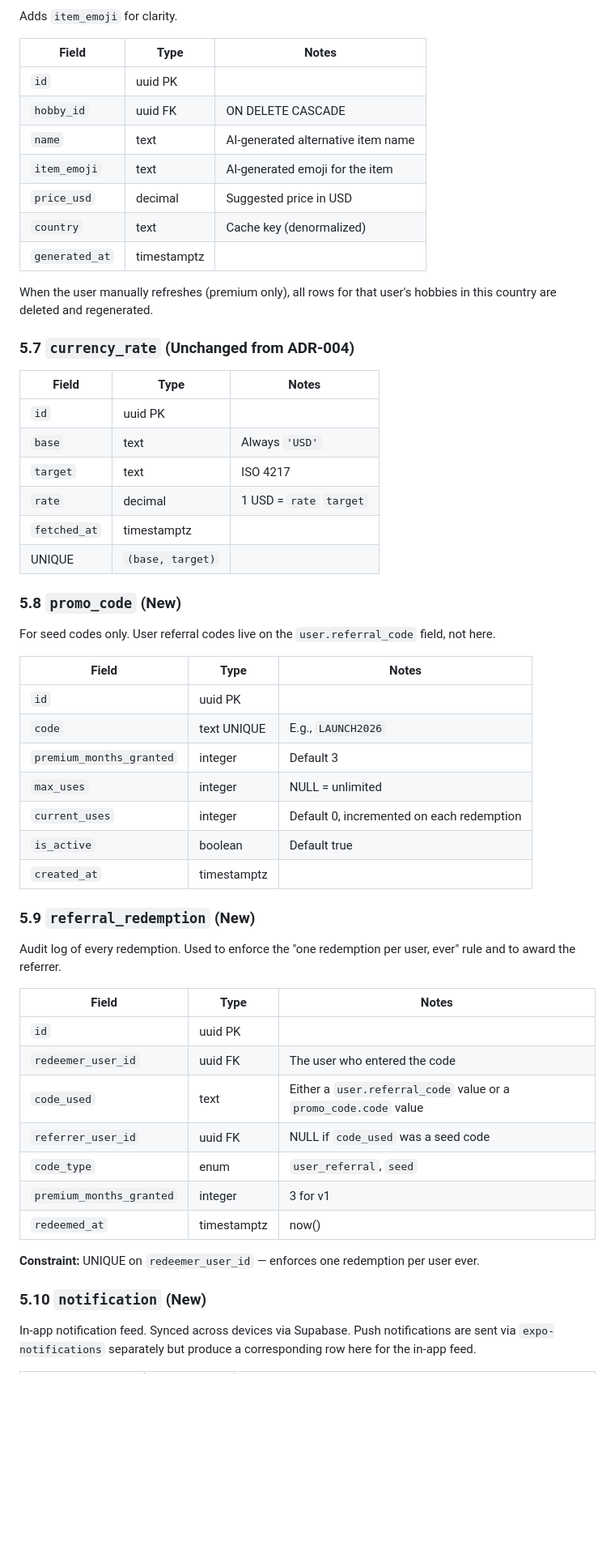
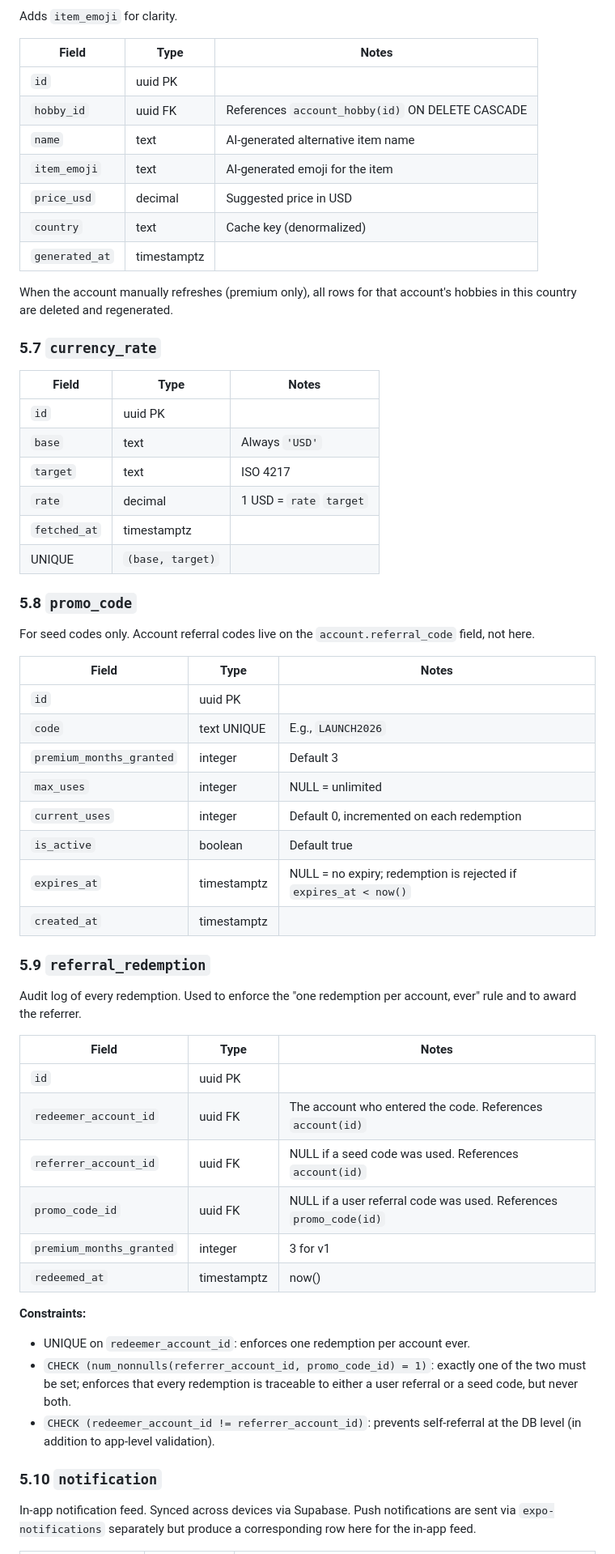
Before and after one commit to vojtechsanda/bad-buy, a Markdown page: docs/technical-documentation.md, the part around one of its changes. Shown at 81% size. Drawn GitHub-style; blank space fills up the shorter version.

```diff
--- a/docs/technical-documentation.md
+++ b/docs/technical-documentation.md
@@ -600,19 +597,19 @@ Suggestions are only generated for `is_moderated = true` hobbies. Custom hobbies
 
 Adds `item_emoji` for clarity.
 
-| Field          | Type        | Notes                              |
-| -------------- | ----------- | ---------------------------------- |
-| `id`           | uuid PK     |                                    |
-| `hobby_id`     | uuid FK     | ON DELETE CASCADE                  |
-| `name`         | text        | AI-generated alternative item name |
-| `item_emoji`   | text        | AI-generated emoji for the item    |
-| `price_usd`    | decimal     | Suggested price in USD             |
-| `country`      | text        | Cache key (denormalized)           |
-| `generated_at` | timestamptz |                                    |
-
-When the user manually refreshes (premium only), all rows for that user's hobbies in this country are deleted and regenerated.
-
-### 5.7 `currency_rate` (Unchanged from ADR-004)
+| Field          | Type        | Notes                                            |
+| -------------- | ----------- | ------------------------------------------------ |
+| `id`           | uuid PK     |                                                  |
+| `hobby_id`     | uuid FK     | References `account_hobby(id)` ON DELETE CASCADE |
+| `name`         | text        | AI-generated alternative item name               |
+| `item_emoji`   | text        | AI-generated emoji for the item                  |
+| `price_usd`    | decimal     | Suggested price in USD                           |
+| `country`      | text        | Cache key (denormalized)                         |
+| `generated_at` | timestamptz |                                                  |
+
+When the account manually refreshes (premium only), all rows for that account's hobbies in this country are deleted and regenerated.
+
+### 5.7 `currency_rate`
 
 | Field        | Type             | Notes                   |
 | ------------ | ---------------- | ----------------------- |
@@ -623,37 +620,41 @@ When the user manually refreshes (premium only), all rows for that user's hobbie
 | `fetched_at` | timestamptz      |                         |
 | UNIQUE       | `(base, target)` |                         |
 
-### 5.8 `promo_code` (New)
-
-For seed codes only. User referral codes live on the `user.referral_code` field, not here.
-
-| Field                    | Type        | Notes                                     |
-| ------------------------ | ----------- | ----------------------------------------- |
-| `id`                     | uuid PK     |                                           |
-| `code`                   | text UNIQUE | E.g., `LAUNCH2026`                        |
-| `premium_months_granted` | integer     | Default 3                                 |
-| `max_uses`               | integer     | NULL = unlimited                          |
-| `current_uses`           | integer     | Default 0, incremented on each redemption |
-| `is_active`              | boolean     | Default true                              |
-| `created_at`             | timestamptz |                                           |
-
-### 5.9 `referral_redemption` (New)
-
-Audit log of every redemption. Used to enforce the "one redemption per user, ever" rule and to award the referrer.
+### 5.8 `promo_code`
+
+For seed codes only. Account referral codes live on the `account.referral_code` field, not here.
 
 | Field                    | Type        | Notes                                                            |
 | ------------------------ | ----------- | ---------------------------------------------------------------- |
 | `id`                     | uuid PK     |                                                                  |
-| `redeemer_user_id`       | uuid FK     | The user who entered the code                                    |
-| `code_used`              | text        | Either a `user.referral_code` value or a `promo_code.code` value |
-| `referrer_user_id`       | uuid FK     | NULL if `code_used` was a seed code                              |
-| `code_type`              | enum        | `user_referral`, `seed`                                          |
-| `premium_months_granted` | integer     | 3 for v1                                                         |
-| `redeemed_at`            | timestamptz | now()                                                            |
-
-**Constraint:** UNIQUE on `redeemer_user_id` — enforces one redemption per user ever.
-
-### 5.10 `notification` (New)
+| `code`                   | text UNIQUE | E.g., `LAUNCH2026`                                               |
+| `premium_months_granted` | integer     | Default 3                                                        |
+| `max_uses`               | integer     | NULL = unlimited                                                 |
+| `current_uses`           | integer     | Default 0, incremented on each redemption                        |
+| `is_active`              | boolean     | Default true                                                     |
+| `expires_at`             | timestamptz | NULL = no expiry; redemption is rejected if `expires_at < now()` |
+| `created_at`             | timestamptz |                                                                  |
+
+### 5.9 `referral_redemption`
+
+Audit log of every redemption. Used to enforce the "one redemption per account, ever" rule and to award the referrer.
+
+| Field                    | Type        | Notes                                                              |
+| ------------------------ | ----------- | ------------------------------------------------------------------ |
+| `id`                     | uuid PK     |                                                                    |
+| `redeemer_account_id`    | uuid FK     | The account who entered the code. References `account(id)`         |
+| `referrer_account_id`    | uuid FK     | NULL if a seed code was used. References `account(id)`             |
+| `promo_code_id`          | uuid FK     | NULL if a user referral code was used. References `promo_code(id)` |
+| `premium_months_granted` | integer     | 3 for v1                                                           |
+| `redeemed_at`            | timestamptz | now()                                                              |
+
+**Constraints:**
+
+- UNIQUE on `redeemer_account_id`: enforces one redemption per account ever.
+- `CHECK (num_nonnulls(referrer_account_id, promo_code_id) = 1)`: exactly one of the two must be set; enforces that every redemption is traceable to either a user referral or a seed code, but never both.
+- `CHECK (redeemer_account_id != referrer_account_id)`: prevents self-referral at the DB level (in addition to app-level validation).
+
+### 5.10 `notification`
 
 In-app notification feed. Synced across devices via Supabase. Push notifications are sent via `expo-notifications` separately but produce a corresponding row here for the in-app feed.
 
```
Also changed, not shown: other parts of docs/technical-documentation.md (+67 -68 lines).
